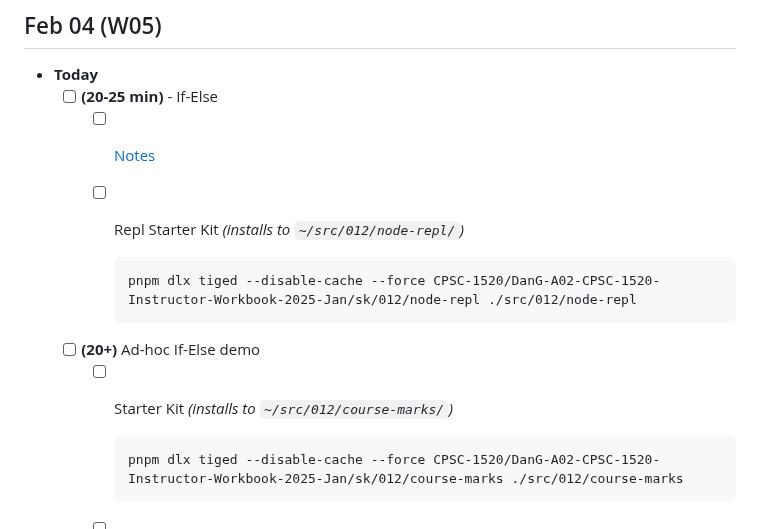
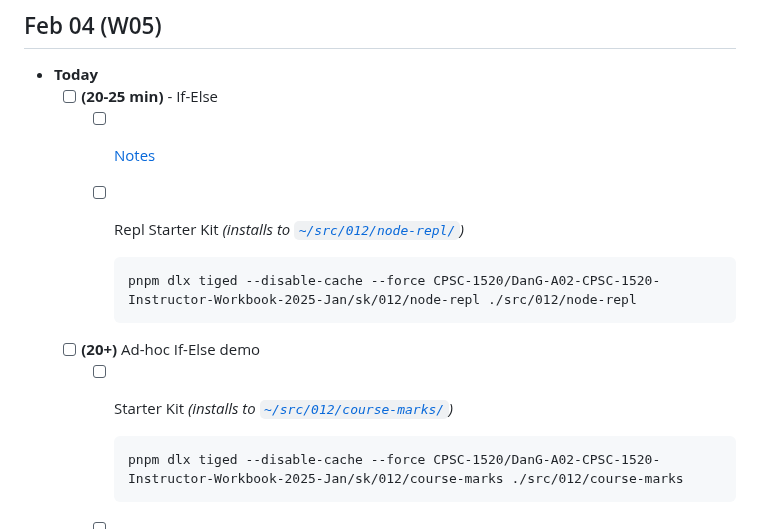
Before and after one commit to nronquillo/DanG-A01-CPSC-1520-Instructor-Workbook-2025-Jan, a Markdown page: Agenda.md, the part around the change. Drawn GitHub-style.

Commit message:
Agenda - Link to ReadMe of starter kits (once loaded)

````diff
--- a/Agenda.md
+++ b/Agenda.md
@@ -216,14 +216,14 @@
 - **Today**
   - [ ] **(20-25 min)** - If-Else
     - [ ] [Notes](./src/012/demo-grammar/ReadMe.md)
-    - [ ] Repl Starter Kit *(installs to `~/src/012/node-repl/`)*
+    - [ ] Repl Starter Kit *(installs to [`~/src/012/node-repl/`](./src/012/node-repl/ReadMe.md))*
 
         ```ps
         pnpm dlx tiged --disable-cache --force CPSC-1520/DanG-A02-CPSC-1520-Instructor-Workbook-2025-Jan/sk/012/node-repl ./src/012/node-repl
         ```
 
   - [ ] **(20+)** Ad-hoc If-Else demo
-    - [ ] Starter Kit *(installs to `~/src/012/course-marks/`)*
+    - [ ] Starter Kit *(installs to [`~/src/012/course-marks/`](./src/012/course-marks/ReadMe.md))*
 
       ```ps
       pnpm dlx tiged --disable-cache --force CPSC-1520/DanG-A02-CPSC-1520-Instructor-Workbook-2025-Jan/sk/012/course-marks ./src/012/course-marks
````
